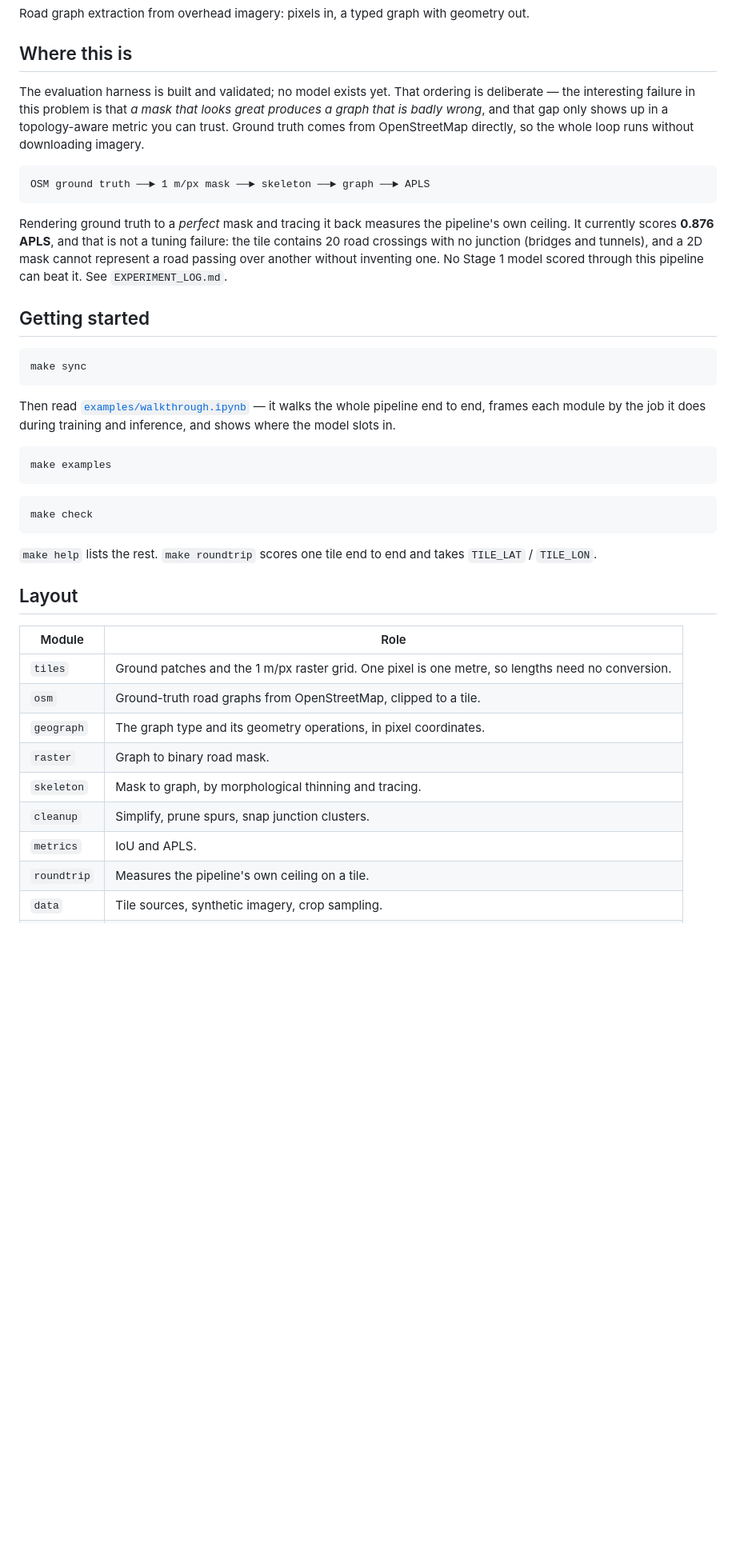
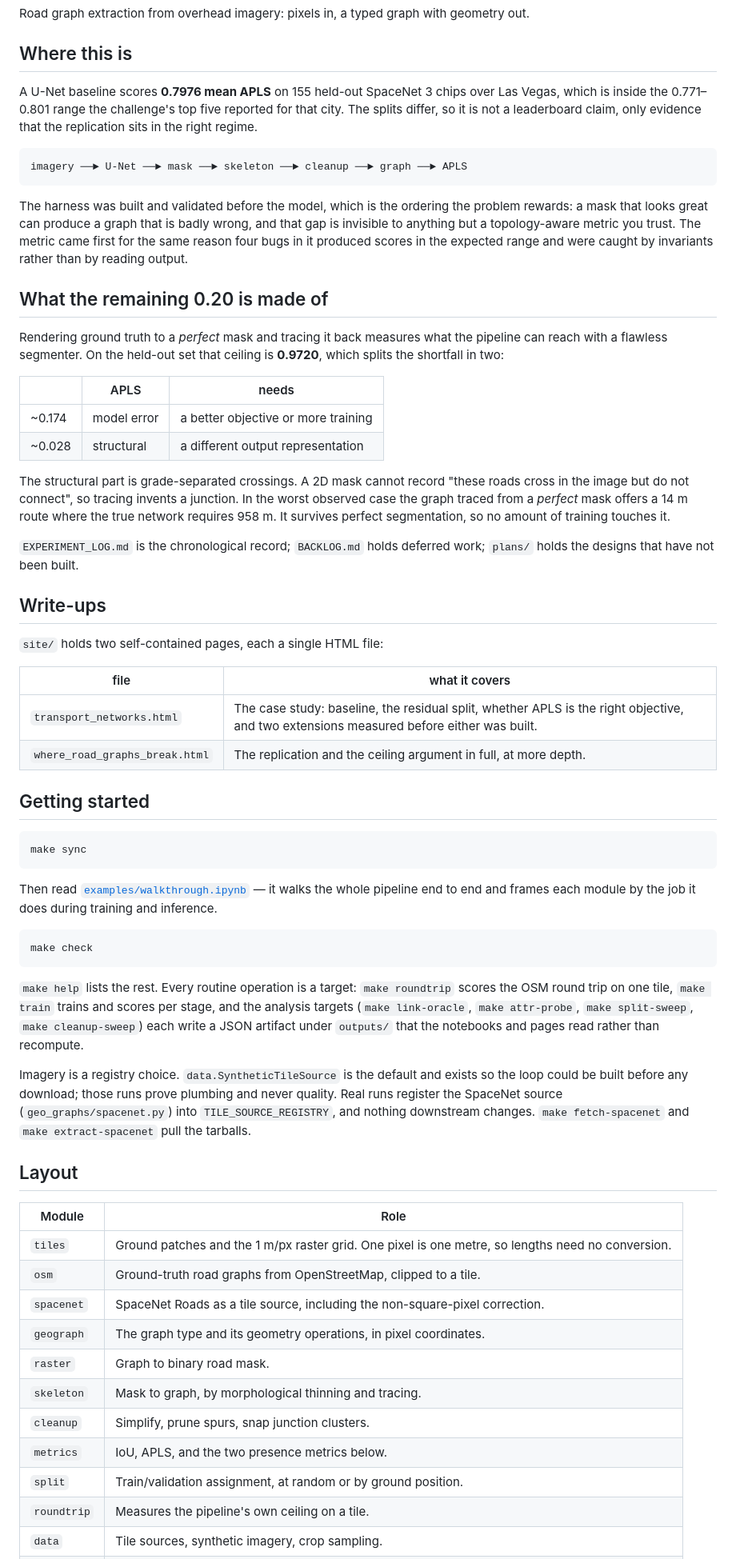
Before and after one commit to craig-corcoran/geo-graphs, a Markdown page: README.md, the part around one of its changes. Shown at 80% size. Rendered like a GitHub page; blank space fills up the shorter version.

````diff
--- a/README.md
+++ b/README.md
@@ -5,22 +5,50 @@ geometry out.
 
 ## Where this is
 
-The evaluation harness is built and validated; no model exists yet. That
-ordering is deliberate — the interesting failure in this problem is that *a mask
-that looks great produces a graph that is badly wrong*, and that gap only shows
-up in a topology-aware metric you can trust. Ground truth comes from
-OpenStreetMap directly, so the whole loop runs without downloading imagery.
+A U-Net baseline scores **0.7976 mean APLS** on 155 held-out SpaceNet 3 chips
+over Las Vegas, which is inside the 0.771–0.801 range the challenge's top five
+reported for that city. The splits differ, so it is not a leaderboard claim,
+only evidence that the replication sits in the right regime.
 
 ```
-OSM ground truth ──► 1 m/px mask ──► skeleton ──► graph ──► APLS
+imagery ──► U-Net ──► mask ──► skeleton ──► cleanup ──► graph ──► APLS
 ```
 
-Rendering ground truth to a *perfect* mask and tracing it back measures the
-pipeline's own ceiling. It currently scores **0.876 APLS**, and that is not a
-tuning failure: the tile contains 20 road crossings with no junction (bridges
-and tunnels), and a 2D mask cannot represent a road passing over another
-without inventing one. No Stage 1 model scored through this pipeline can beat
-it. See `EXPERIMENT_LOG.md`.
+The harness was built and validated before the model, which is the ordering the
+problem rewards: a mask that looks great can produce a graph that is badly
+wrong, and that gap is invisible to anything but a topology-aware metric you
+trust. The metric came first for the same reason four bugs in it produced
+scores in the expected range and were caught by invariants rather than by
+reading output.
+
+## What the remaining 0.20 is made of
+
+Rendering ground truth to a *perfect* mask and tracing it back measures what
+the pipeline can reach with a flawless segmenter. On the held-out set that
+ceiling is **0.9720**, which splits the shortfall in two:
+
+| | APLS | needs |
+|---|---|---|
+| ~0.174 | model error | a better objective or more training |
+| ~0.028 | structural | a different output representation |
+
+The structural part is grade-separated crossings. A 2D mask cannot record
+"these roads cross in the image but do not connect", so tracing invents a
+junction. In the worst observed case the graph traced from a *perfect* mask
+offers a 14 m route where the true network requires 958 m. It survives perfect
+segmentation, so no amount of training touches it.
+
+`EXPERIMENT_LOG.md` is the chronological record; `BACKLOG.md` holds deferred
+work; `plans/` holds the designs that have not been built.
+
+## Write-ups
+
+`site/` holds two self-contained pages, each a single HTML file:
+
+| file | what it covers |
+|---|---|
+| `transport_networks.html` | The case study: baseline, the residual split, whether APLS is the right objective, and two extensions measured before either was built. |
+| `where_road_graphs_break.html` | The replication and the ceiling argument in full, at more depth. |
 
 ## Getting started
 
@@ -29,19 +57,24 @@ make sync
 ```
 
 Then read [`examples/walkthrough.ipynb`](examples/walkthrough.ipynb) — it walks
-the whole pipeline end to end, frames each module by the job it does during
-training and inference, and shows where the model slots in.
-
-```bash
-make examples
-```
+the whole pipeline end to end and frames each module by the job it does during
+training and inference.
 
 ```bash
 make check
 ```
 
-`make help` lists the rest. `make roundtrip` scores one tile end to end and
-takes `TILE_LAT` / `TILE_LON`.
+`make help` lists the rest. Every routine operation is a target: `make
+roundtrip` scores the OSM round trip on one tile, `make train` trains and scores
+per stage, and the analysis targets (`make link-oracle`, `make attr-probe`,
+`make split-sweep`, `make cleanup-sweep`) each write a JSON artifact under
+`outputs/` that the notebooks and pages read rather than recompute.
+
+Imagery is a registry choice. `data.SyntheticTileSource` is the default and
+exists so the loop could be built before any download; those runs prove
+plumbing and never quality. Real runs register the SpaceNet source
+(`geo_graphs/spacenet.py`) into `TILE_SOURCE_REGISTRY`, and nothing downstream
+changes. `make fetch-spacenet` and `make extract-spacenet` pull the tarballs.
 
 ## Layout
 
@@ -49,11 +82,13 @@ takes `TILE_LAT` / `TILE_LON`.
 |---|---|
 | `tiles` | Ground patches and the 1 m/px raster grid. One pixel is one metre, so lengths need no conversion. |
 | `osm` | Ground-truth road graphs from OpenStreetMap, clipped to a tile. |
+| `spacenet` | SpaceNet Roads as a tile source, including the non-square-pixel correction. |
 | `geograph` | The graph type and its geometry operations, in pixel coordinates. |
 | `raster` | Graph to binary road mask. |
 | `skeleton` | Mask to graph, by morphological thinning and tracing. |
 | `cleanup` | Simplify, prune spurs, snap junction clusters. |
-| `metrics` | IoU and APLS. |
+| `metrics` | IoU, APLS, and the two presence metrics below. |
+| `split` | Train/validation assignment, at random or by ground position. |
 | `roundtrip` | Measures the pipeline's own ceiling on a tile. |
 | `data` | Tile sources, synthetic imagery, crop sampling. |
 | `model` | U-Net, and the BCE + soft Dice loss. |
````
Also changed, not shown: other parts of README.md (+41 -30 lines).
